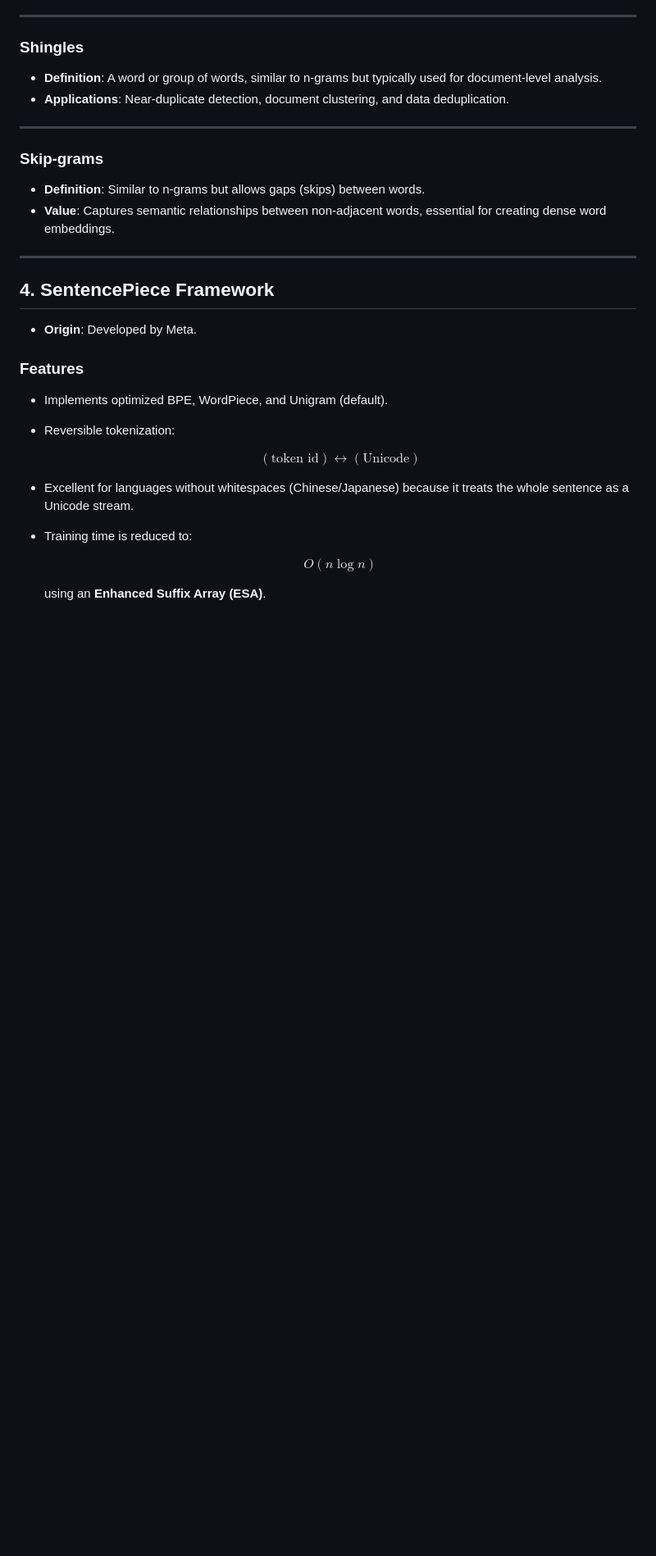
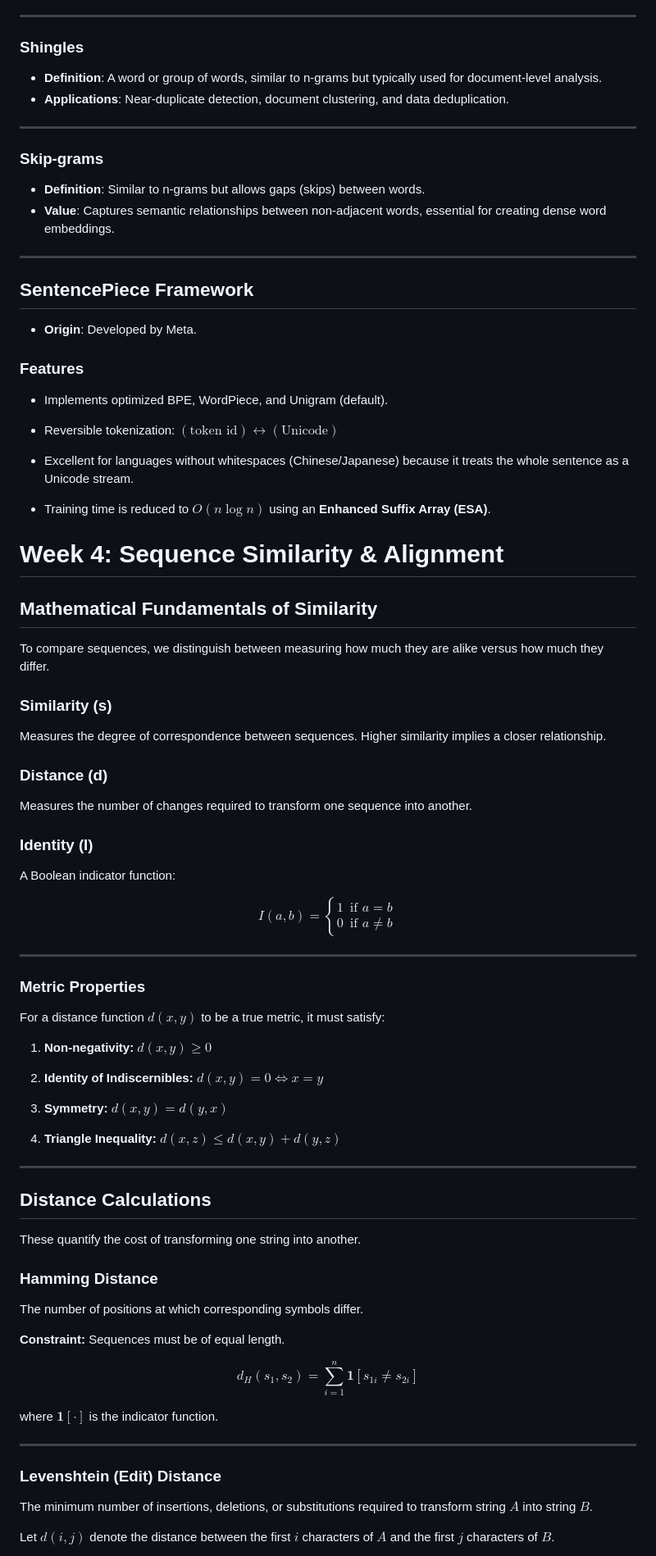
Before and after one commit to mmaarij/msc-computing-notes, a Markdown page: Text and Sequence Analytics/Compiled Notes.md, the part around one of its changes. Shown at 82% size. Rendered like a GitHub page; blank space fills up the shorter version.

Commit message:
add: nlp notes

```diff
--- a/Text and Sequence Analytics/Compiled Notes.md
+++ b/Text and Sequence Analytics/Compiled Notes.md
@@ -286,7 +283,7 @@ Division of already tokenized text into smaller, overlapping sub-sequences, ofte
 
 ---
 
-## 4. SentencePiece Framework
+## SentencePiece Framework
 
 - **Origin**: Developed by Meta.
 
@@ -294,14 +291,67 @@ Division of already tokenized text into smaller, overlapping sub-sequences, ofte
 
 - Implements optimized BPE, WordPiece, and Unigram (default).
 
-- Reversible tokenization:
-
-  $$(\text{token id}) \leftrightarrow (\text{Unicode})$$
+- Reversible tokenization: $(\text{token id}) \leftrightarrow (\text{Unicode})$
 
 - Excellent for languages without whitespaces (Chinese/Japanese) because it treats the whole sentence as a Unicode stream.
 
-- Training time is reduced to:
+- Training time is reduced to $O(n \log n)$ using an **Enhanced Suffix Array (ESA)**.
 
-  $$O(n \log n)$$
+# Week 4: Sequence Similarity & Alignment
 
-  using an **Enhanced Suffix Array (ESA)**.
+## Mathematical Fundamentals of Similarity
+
+To compare sequences, we distinguish between measuring how much they are alike versus how much they differ.
+
+### Similarity (s)
+
+Measures the degree of correspondence between sequences. Higher similarity implies a closer relationship.
+
+### Distance (d)
+
+Measures the number of changes required to transform one sequence into another.
+
+### Identity (I)
+
+A Boolean indicator function:
+
+$$I(a, b) = \begin{cases} 1 & \text{if } a = b \\ 0 & \text{if } a \ne b \end{cases}$$
+
+---
+
+### Metric Properties
+
+For a distance function $d(x, y)$ to be a true metric, it must satisfy:
+
+1. **Non-negativity:** $d(x, y) \ge 0$
+
+2. **Identity of Indiscernibles:** $d(x, y) = 0 \iff x = y$
+
+3. **Symmetry:** $d(x, y) = d(y, x)$
+
+4. **Triangle Inequality:** $d(x, z) \le d(x, y) + d(y, z)$
+
+---
+
+## Distance Calculations
+
+These quantify the cost of transforming one string into another.
+
+### Hamming Distance
+
+The number of positions at which corresponding symbols differ.
+
+**Constraint:** Sequences must be of equal length.
+
+$$d_H(s_1, s_2) = \sum_{i=1}^{n} \mathbf{1}[s_{1i} \ne s_{2i}]$$
+
+where $\mathbf{1}[\cdot]$ is the indicator function.
+
+---
+
+### Levenshtein (Edit) Distance
+
+The minimum number of insertions, deletions, or substitutions required to transform string $A$ into string $B$.
+
+Let $d(i,j)$ denote the distance between the first $i$ characters of $A$ and the first $j$ characters of $B$.
+
```
Also changed, not shown: other parts of Text and Sequence Analytics/Compiled Notes.md (+99 -23 lines), Machine Learning/Compiled Notes.md (+88 -83 lines), Statistical Computing/Compiled Notes.md (+100 -165 lines).
